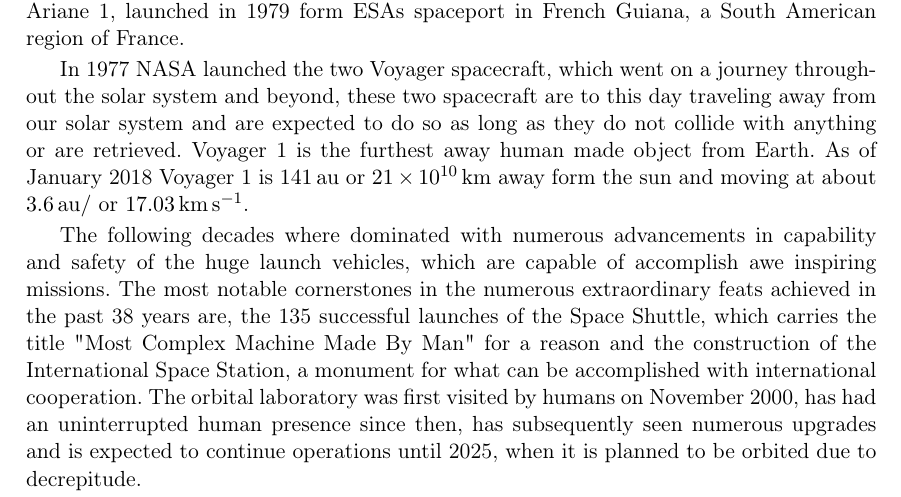
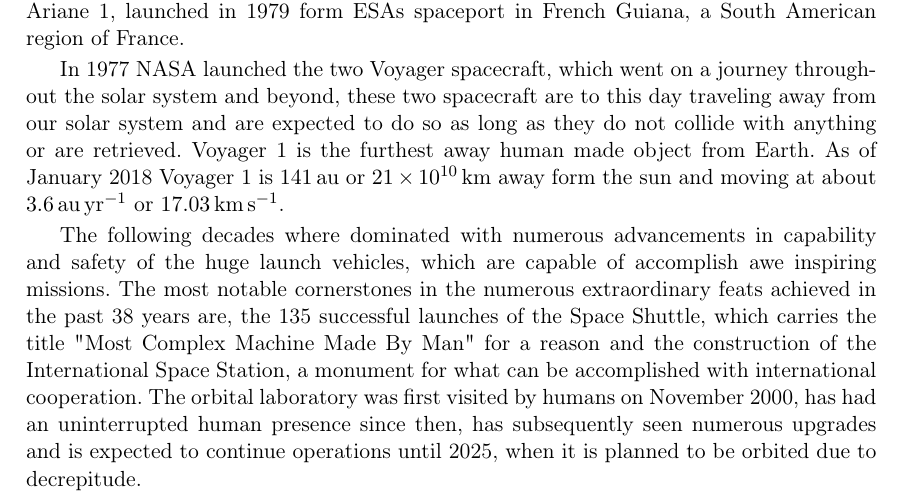
Before and after one commit to pigeon-working-group/diploma-thesis, a LaTeX thesis (paper.tex): part of page 12 of 37, cut so that both start at the same text. Compiled offline with pdfLaTeX; a LaTeX package or settings file that is missing is left out.

Commit message:
Added SI unit for year

```diff
--- a/paper.tex
+++ b/paper.tex
@@ -7,6 +7,7 @@
 \usepackage{minted}
 
 \renewcommand{\author}[1]{{\bf Author:} #1\\}
+\DeclareSIUnit\year{yr}
 
 \makeglossaries
 \loadglsentries{text/glossary}
```
